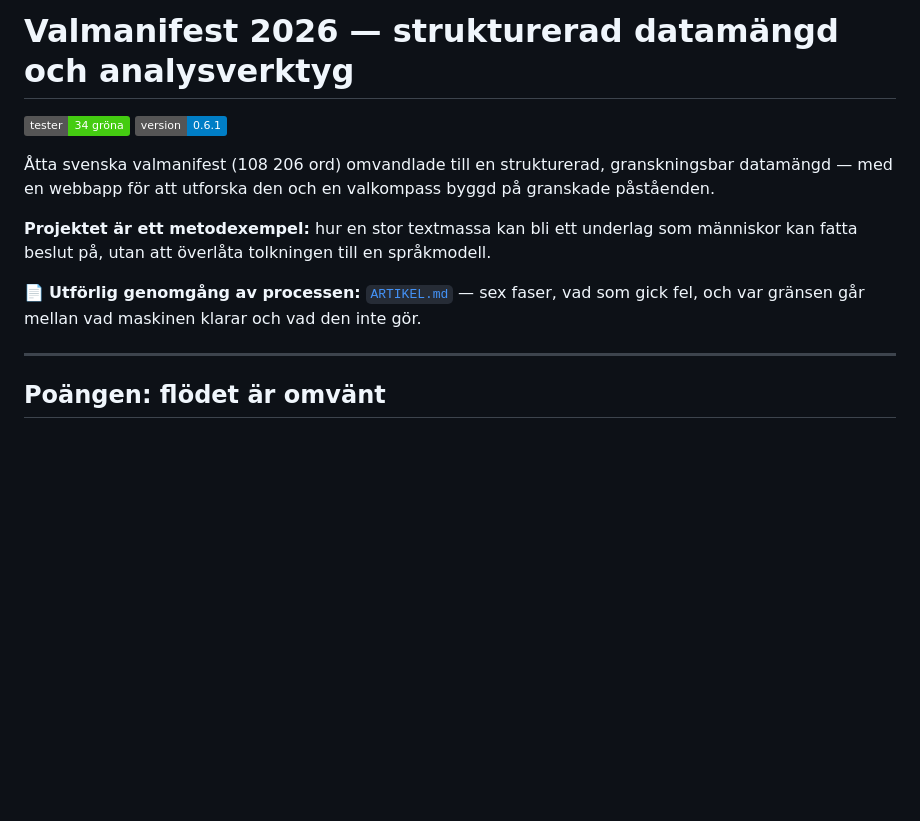
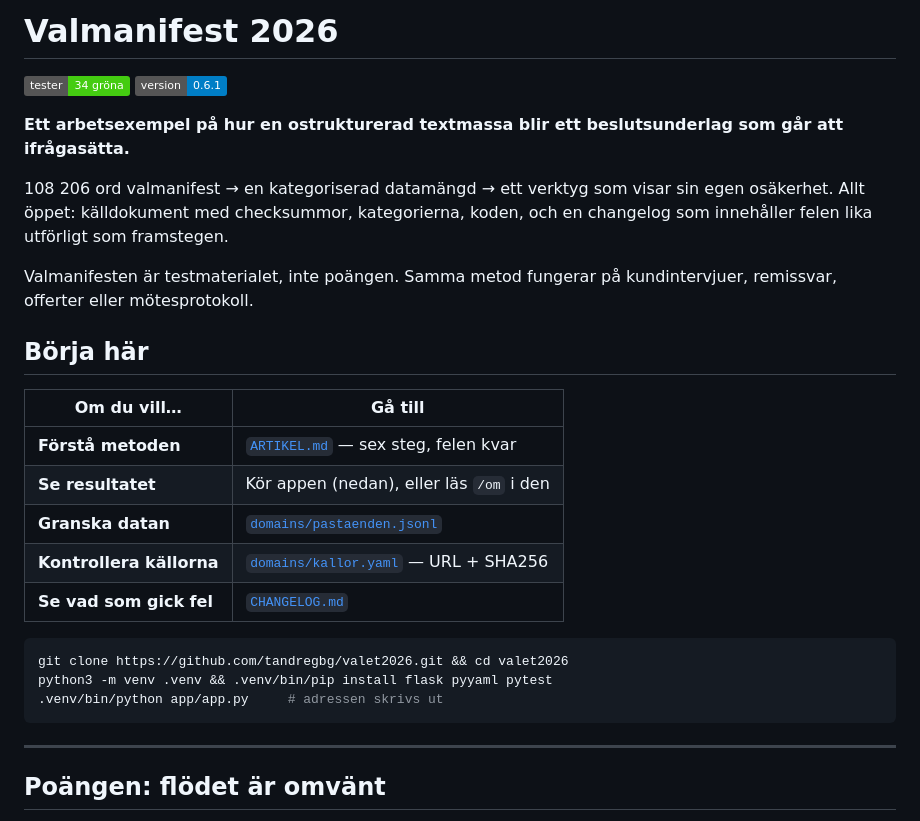
Before and after one commit to tandregbg/valet2026, a Markdown page: README.md, the part around the change. GitHub-like rendering; badges without logos; blank space fills up the shorter version.

````diff
--- a/README.md
+++ b/README.md
@@ -1,19 +1,33 @@
-# Valmanifest 2026 — strukturerad datamängd och analysverktyg
+# Valmanifest 2026
 
 [![Tester](https://img.shields.io/badge/tester-34%20gr%C3%B6na-brightgreen)]()
 [![Version](https://img.shields.io/badge/version-0.6.1-blue)]()
 
-Åtta svenska valmanifest (108 206 ord) omvandlade till en strukturerad,
-granskningsbar datamängd — med en webbapp för att utforska den och en
-valkompass byggd på granskade påståenden.
+**Ett arbetsexempel på hur en ostrukturerad textmassa blir ett beslutsunderlag
+som går att ifrågasätta.**
 
-**Projektet är ett metodexempel:** hur en stor textmassa kan bli ett underlag
-som människor kan fatta beslut på, utan att överlåta tolkningen till en
-språkmodell.
+108 206 ord valmanifest → en kategoriserad datamängd → ett verktyg som visar
+sin egen osäkerhet. Allt öppet: källdokument med checksummor, kategorierna,
+koden, och en changelog som innehåller felen lika utförligt som framstegen.
 
-📄 **Utförlig genomgång av processen:** [`ARTIKEL.md`](ARTIKEL.md) — sex faser,
-vad som gick fel, och var gränsen går mellan vad maskinen klarar och vad den
-inte gör.
+Valmanifesten är testmaterialet, inte poängen. Samma metod fungerar på
+kundintervjuer, remissvar, offerter eller mötesprotokoll.
+
+## Börja här
+
+| Om du vill… | Gå till |
+|---|---|
+| **Förstå metoden** | [`ARTIKEL.md`](ARTIKEL.md) — sex steg, felen kvar |
+| **Se resultatet** | Kör appen (nedan), eller läs `/om` i den |
+| **Granska datan** | [`domains/pastaenden.jsonl`](domains/pastaenden.jsonl) |
+| **Kontrollera källorna** | [`domains/kallor.yaml`](domains/kallor.yaml) — URL + SHA256 |
+| **Se vad som gick fel** | [`CHANGELOG.md`](CHANGELOG.md) |
+
+```bash
+git clone https://github.com/tandregbg/valet2026.git && cd valet2026
+python3 -m venv .venv && .venv/bin/pip install flask pyyaml pytest
+.venv/bin/python app/app.py     # adressen skrivs ut
+```
 
 ---
 
````
Also changed, not shown: ARTIKEL.md (+59 -27 lines).
